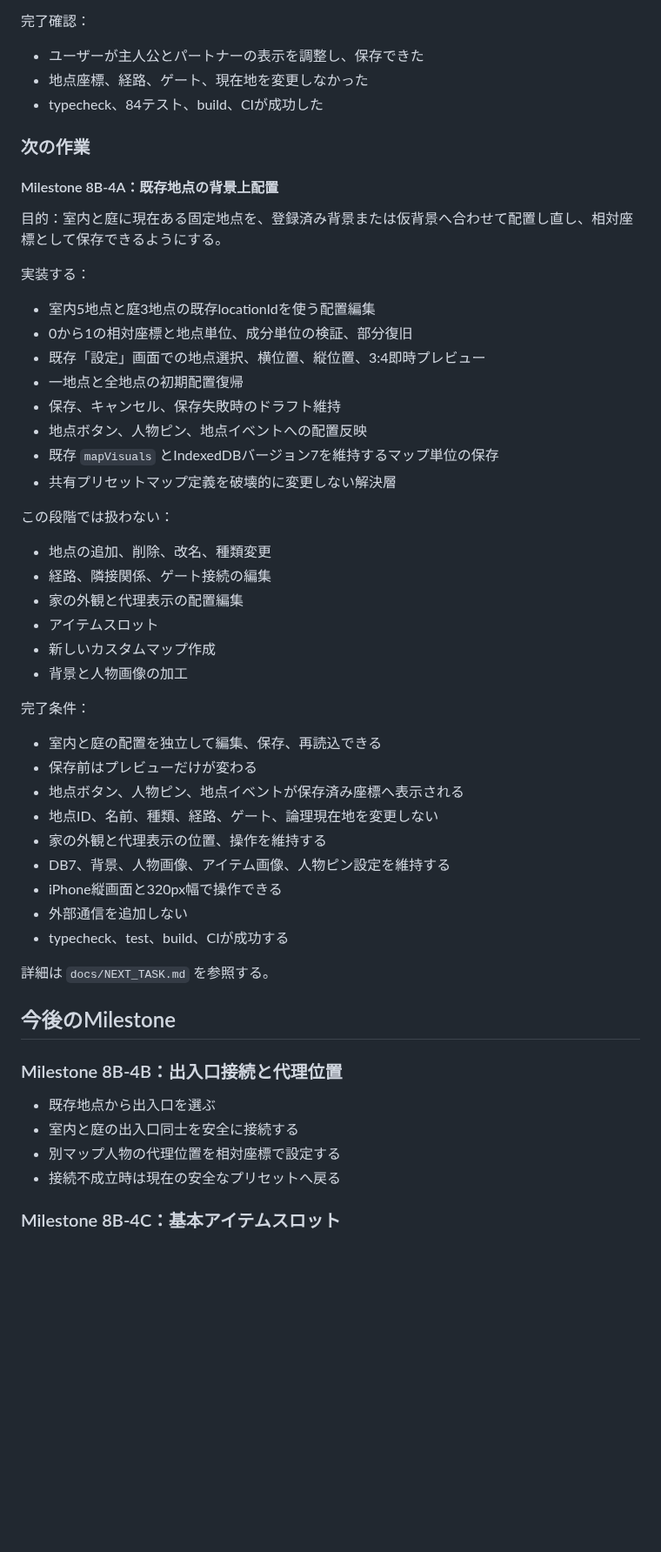
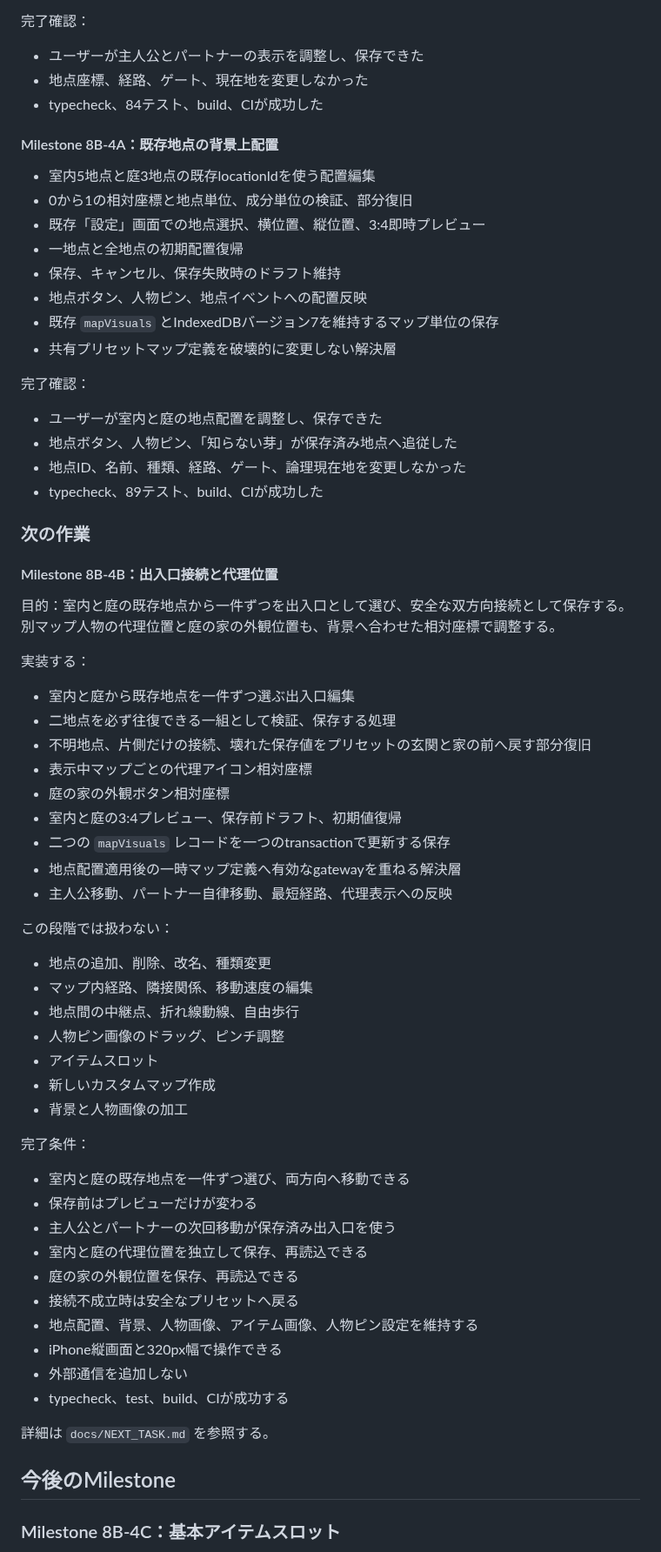
Before and after one commit to 417yuki/days_together, a Markdown page: docs/ROADMAP.md, the part around the change. Shown at 87% size. Drawn GitHub-style; blank space fills up the shorter version.

Commit message:
ロードマップを8B-4Bへ進める

```diff
--- a/docs/ROADMAP.md
+++ b/docs/ROADMAP.md
@@ -172,13 +172,7 @@
 - 地点座標、経路、ゲート、現在地を変更しなかった
 - typecheck、84テスト、build、CIが成功した
 
-### 次の作業
-
 #### Milestone 8B-4A：既存地点の背景上配置
-
-目的：室内と庭に現在ある固定地点を、登録済み背景または仮背景へ合わせて配置し直し、相対座標として保存できるようにする。
-
-実装する：
 
 - 室内5地点と庭3地点の既存locationIdを使う配置編集
 - 0から1の相対座標と地点単位、成分単位の検証、部分復旧
@@ -189,23 +183,50 @@
 - 既存 `mapVisuals` とIndexedDBバージョン7を維持するマップ単位の保存
 - 共有プリセットマップ定義を破壊的に変更しない解決層
 
+完了確認：
+
+- ユーザーが室内と庭の地点配置を調整し、保存できた
+- 地点ボタン、人物ピン、「知らない芽」が保存済み地点へ追従した
+- 地点ID、名前、種類、経路、ゲート、論理現在地を変更しなかった
+- typecheck、89テスト、build、CIが成功した
+
+### 次の作業
+
+#### Milestone 8B-4B：出入口接続と代理位置
+
+目的：室内と庭の既存地点から一件ずつを出入口として選び、安全な双方向接続として保存する。別マップ人物の代理位置と庭の家の外観位置も、背景へ合わせた相対座標で調整する。
+
+実装する：
+
+- 室内と庭から既存地点を一件ずつ選ぶ出入口編集
+- 二地点を必ず往復できる一組として検証、保存する処理
+- 不明地点、片側だけの接続、壊れた保存値をプリセットの玄関と家の前へ戻す部分復旧
+- 表示中マップごとの代理アイコン相対座標
+- 庭の家の外観ボタン相対座標
+- 室内と庭の3:4プレビュー、保存前ドラフト、初期値復帰
+- 二つの `mapVisuals` レコードを一つのtransactionで更新する保存
+- 地点配置適用後の一時マップ定義へ有効なgatewayを重ねる解決層
+- 主人公移動、パートナー自律移動、最短経路、代理表示への反映
+
 この段階では扱わない：
 
 - 地点の追加、削除、改名、種類変更
-- 経路、隣接関係、ゲート接続の編集
-- 家の外観と代理表示の配置編集
+- マップ内経路、隣接関係、移動速度の編集
+- 地点間の中継点、折れ線動線、自由歩行
+- 人物ピン画像のドラッグ、ピンチ調整
 - アイテムスロット
 - 新しいカスタムマップ作成
 - 背景と人物画像の加工
 
 完了条件：
 
-- 室内と庭の配置を独立して編集、保存、再読込できる
+- 室内と庭の既存地点を一件ずつ選び、両方向へ移動できる
 - 保存前はプレビューだけが変わる
-- 地点ボタン、人物ピン、地点イベントが保存済み座標へ表示される
-- 地点ID、名前、種類、経路、ゲート、論理現在地を変更しない
-- 家の外観と代理表示の位置、操作を維持する
-- DB7、背景、人物画像、アイテム画像、人物ピン設定を維持する
+- 主人公とパートナーの次回移動が保存済み出入口を使う
+- 室内と庭の代理位置を独立して保存、再読込できる
+- 庭の家の外観位置を保存、再読込できる
+- 接続不成立時は安全なプリセットへ戻る
+- 地点配置、背景、人物画像、アイテム画像、人物ピン設定を維持する
 - iPhone縦画面と320px幅で操作できる
 - 外部通信を追加しない
 - typecheck、test、build、CIが成功する
@@ -213,13 +234,6 @@
 詳細は `docs/NEXT_TASK.md` を参照する。
 
 ## 今後のMilestone
-
-### Milestone 8B-4B：出入口接続と代理位置
-
-- 既存地点から出入口を選ぶ
-- 室内と庭の出入口同士を安全に接続する
-- 別マップ人物の代理位置を相対座標で設定する
-- 接続不成立時は現在の安全なプリセットへ戻る
 
 ### Milestone 8B-4C：基本アイテムスロット
 
```
